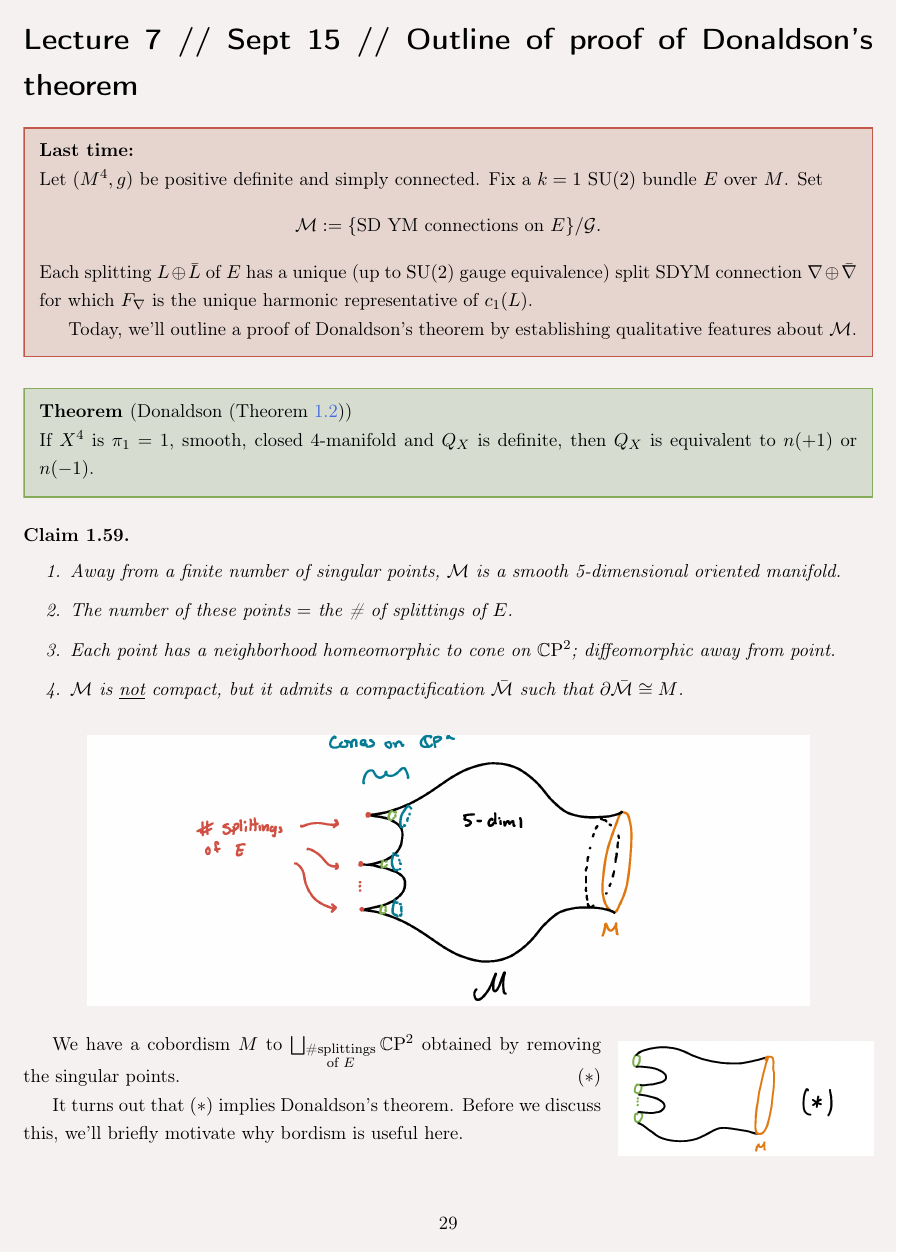
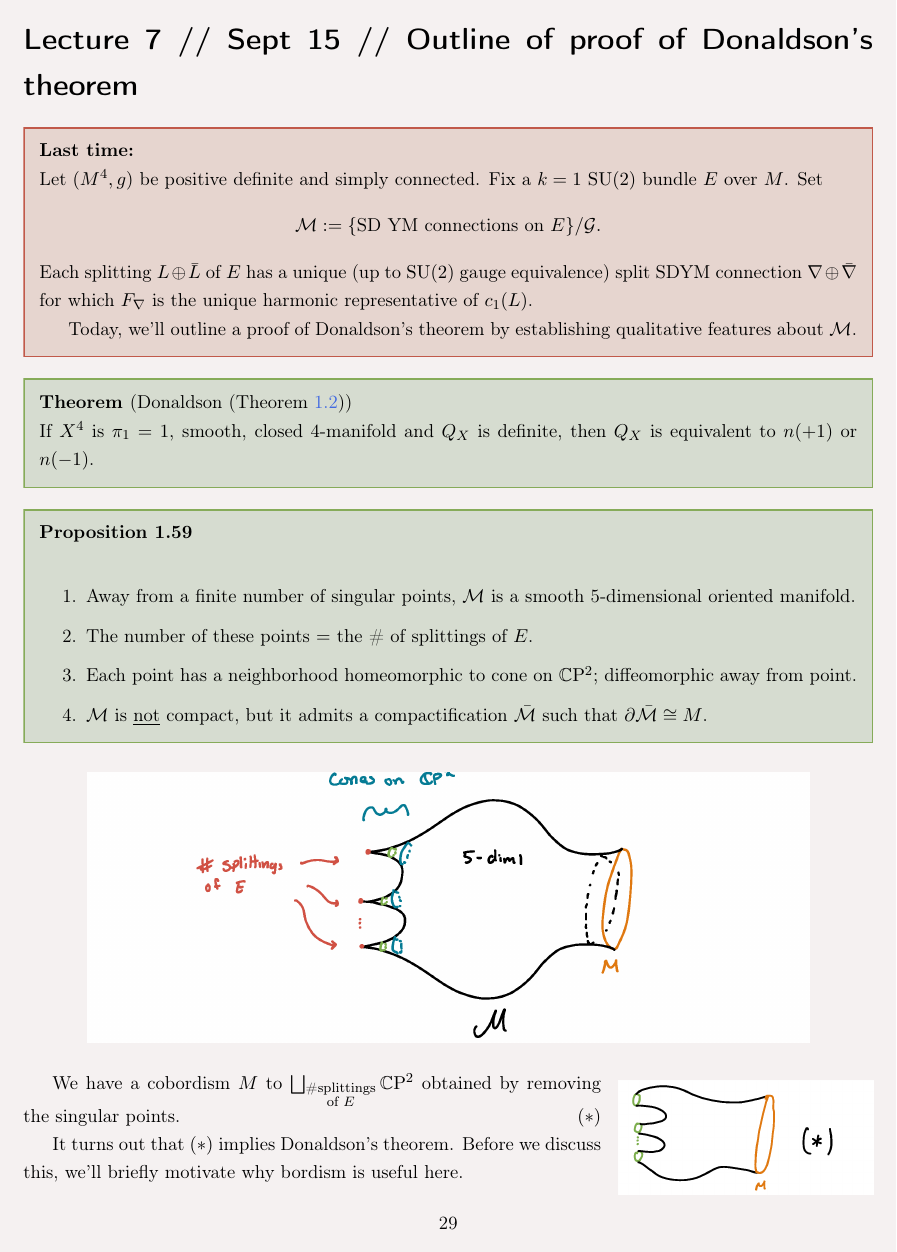
Before and after one commit to jemsch/Instantons, a LaTeX document (main.tex, which reads lecture11.tex, lecture15.tex, lecture7.tex): page 31 of 119. The pictures show the PDF file main.pdf that the author committed with the source.

Commit message:
changed claims to propositions

```diff
--- a/lecture11.tex
+++ b/lecture11.tex
@@ -105,9 +105,10 @@ However, for the connections $\nabla_W$ and $\nabla_{W'}$ over $4$-manifolds wit
 
 In order to glue $E_W$ and $E_{W'}$ together, we must fix identifications $E_W|_Y \cong E_{W'}|_Y$. Since there is only one $\SU(2)$ bundle over $Y$, the trivial one, we could argue that $E_W, E_{W'}$ are trivial bundles, thus $E_\Sigma$ is trivial, so the difference is zero. While the first part of this is true, like we saw with $\mathbb{CP}^1$, two trivial bundles could be glued via some nontrivial boundary map, like $\mathbb{Z}^n$, which results in a nontrivial bundle. Even simpler, two trivial $\mathbb{R}$-bundles over the interval $I$ could be glued via a twist, resulting in the M\"obius band. The number of these different maps is the number of retrivializations of the bundle on the boundary. So we must ask: how many retrivializations of $\nabla_W$ are there? The answer is $\mathbb{Z}$, as we saw earlier, and these $\mathbb{Z}$-many gluings give $\mathbb{Z}$-many $\SU(2)$ bundles over $W$!
 
-\begin{claim}
+% NOTE: this was originally a claim environment (changed to proposition)
+\begin{proposition}
 Re-trivializing a bundle $E_W$ over $\partial W\cong Y$ by composing with some $g\in\mc{G}$ changes $c_2(E_\Sigma)$ by $\deg g \in \mathbb{Z}$.
-\end{claim}
+\end{proposition}
 
 \begin{lemma}
 The two definitions agree.
--- a/lecture15.tex
+++ b/lecture15.tex
@@ -72,9 +73,10 @@ F_W = \begin{bmatrix}\lambda & 0\\ \Delta_1 & c\end{bmatrix} \quad \text{where }
 
 The $1$ (or $c$) from reducibles to reducibles can be viewed more explicitly. When $H_1=0$, pick the trivial bundle on $W^\ast$ agreeing with the trivial bundles on each end. The $0$ connection on each end and this trivialization defines a $0$ connection over all of $W^\ast$, which clearly sends $\Theta$ to $\Theta$. When $H_1\neq 0$, this component also roughly has the interpretation as counting ASD connections going from $\Theta$ to $\Theta$, but it turns out that there are $H_1$-many reducible flat connections over $W^\ast$.
 
-\begin{claim}
+% NOTE: this was originally a claim environment (changed to proposition)
+\begin{proposition}
 $F_W\circ\overline{\partial} = \overline{\partial}\circ F_W$.
-\end{claim}
+\end{proposition}
 
 \begin{proof}
 Exercise.
--- a/lecture7.tex
+++ b/lecture7.tex
@@ -18,7 +18,8 @@ Today, we'll outline a proof of Donaldson's theorem by establishing qualitative
 If $X^4$ is $\pi_1=1$, smooth, closed 4-manifold and $Q_X$ is definite, then $Q_X$ is equivalent to $n(+1)$ or $n(-1)$.
 \end{theorem*}
 
-\begin{claim}
+% NOTE: this was originally a claim environment (changed to proposition)
+\begin{proposition}
 \leavevmode
 \begin{enumerate}
 	\item Away from a finite number of singular points, $\mc{M}$ is a smooth 5-dimensional oriented manifold.
@@ -26,7 +27,7 @@ If $X^4$ is $\pi_1=1$, smooth, closed 4-manifold and $Q_X$ is definite, then $Q_
 	\item Each point has a neighborhood homeomorphic to cone on $\CC\mathrm{P}^2$; diffeomorphic away from point.
 	\item $\mc{M}$ is \underline{not} compact, but it admits a compactification $\bar{\mc{M}}$ such that $\partial\bar{\mc{M}} \cong M$.
 \end{enumerate}
-\end{claim}
+\end{proposition}
 
 \begin{figure}[h]
 \centering
```
Also changed, not shown: lecture10.tex (+3 -2 lines), lecture20.tex (+3 -2 lines), main.pdf, lecture15.tex (5 more changed lines).
